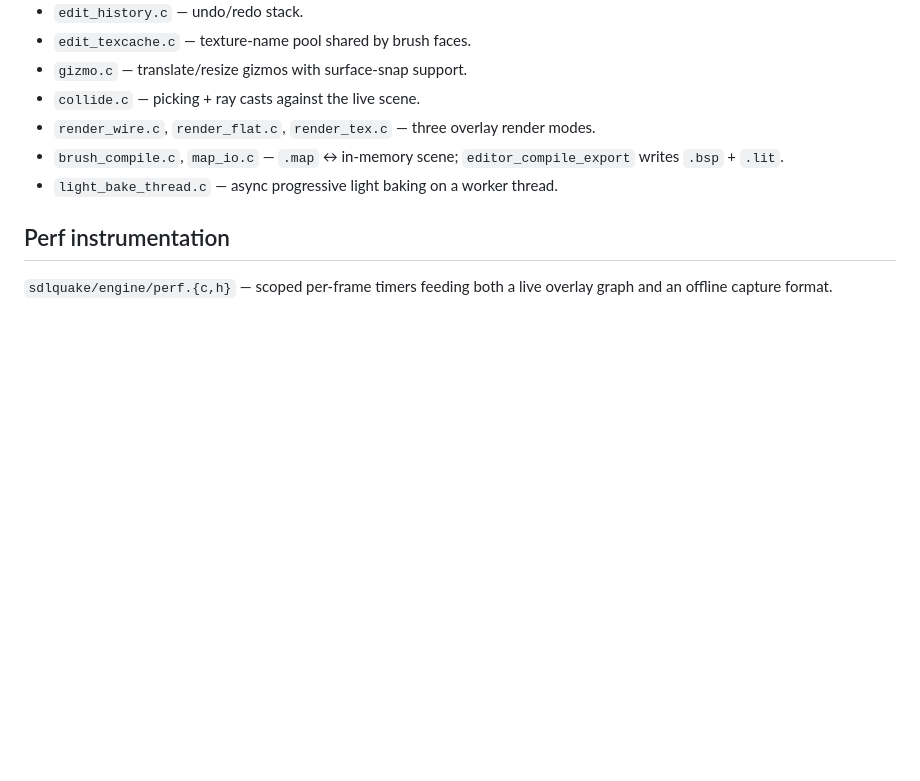
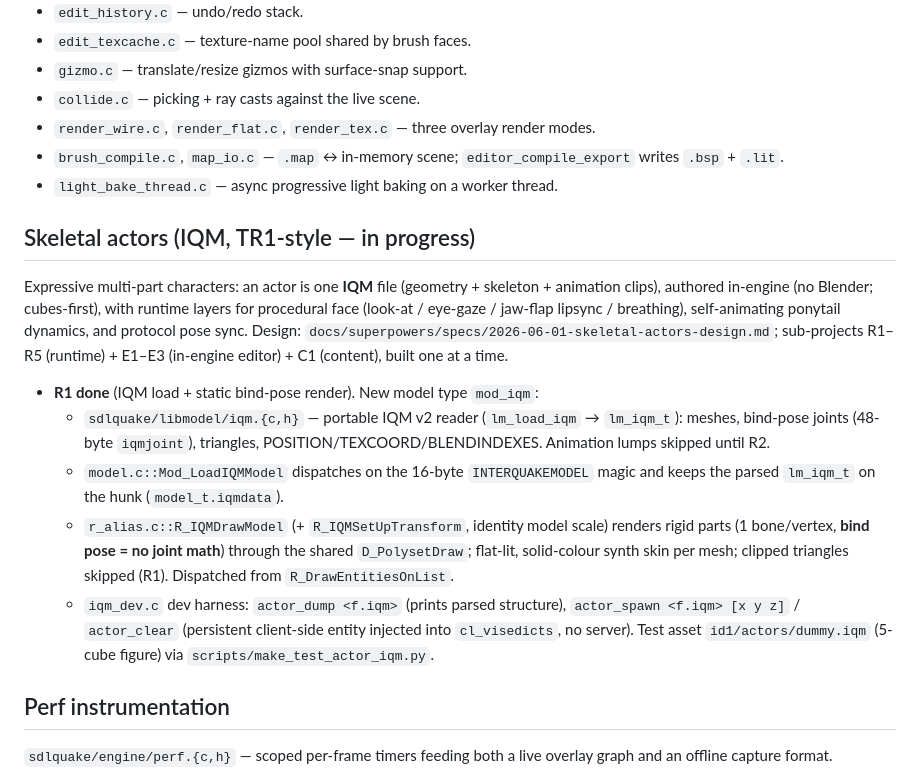
Before and after one commit to willbr/quake1.ai, a Markdown page: CLAUDE.md, the part around the change. GitHub-like rendering; blank space fills up the shorter version.

Commit message:
docs(claude): note skeletal actors (IQM) R1 — mod_iqm load + static render
Co-Authored-By: Claude Opus 4.8 (1M context) <noreply@anthropic.com>

```diff
--- a/CLAUDE.md
+++ b/CLAUDE.md
@@ -198,6 +198,30 @@ The emitter runtime is engine-side in `sdlquake/engine_src/r_emitter.c`: a name-
 - `brush_compile.c`, `map_io.c` — `.map` ↔ in-memory scene; `editor_compile_export` writes `.bsp` + `.lit`.
 - `light_bake_thread.c` — async progressive light baking on a worker thread.
 
+## Skeletal actors (IQM, TR1-style — in progress)
+
+Expressive multi-part characters: an actor is one **IQM** file (geometry +
+skeleton + animation clips), authored in-engine (no Blender; cubes-first), with
+runtime layers for procedural face (look-at / eye-gaze / jaw-flap lipsync /
+breathing), self-animating ponytail dynamics, and protocol pose sync. Design:
+`docs/superpowers/specs/2026-06-01-skeletal-actors-design.md`; sub-projects
+R1–R5 (runtime) + E1–E3 (in-engine editor) + C1 (content), built one at a time.
+
+- **R1 done** (IQM load + static bind-pose render). New model type `mod_iqm`:
+  - `sdlquake/libmodel/iqm.{c,h}` — portable IQM v2 reader (`lm_load_iqm` →
+    `lm_iqm_t`): meshes, bind-pose joints (48-byte `iqmjoint`), triangles,
+    POSITION/TEXCOORD/BLENDINDEXES. Animation lumps skipped until R2.
+  - `model.c::Mod_LoadIQMModel` dispatches on the 16-byte `INTERQUAKEMODEL`
+    magic and keeps the parsed `lm_iqm_t` on the hunk (`model_t.iqmdata`).
+  - `r_alias.c::R_IQMDrawModel` (+ `R_IQMSetUpTransform`, identity model scale)
+    renders rigid parts (1 bone/vertex, **bind pose = no joint math**) through
+    the shared `D_PolysetDraw`; flat-lit, solid-colour synth skin per mesh;
+    clipped triangles skipped (R1). Dispatched from `R_DrawEntitiesOnList`.
+  - `iqm_dev.c` dev harness: `actor_dump <f.iqm>` (prints parsed structure),
+    `actor_spawn <f.iqm> [x y z]` / `actor_clear` (persistent client-side entity
+    injected into `cl_visedicts`, no server). Test asset
+    `id1/actors/dummy.iqm` (5-cube figure) via `scripts/make_test_actor_iqm.py`.
+
 ## Perf instrumentation
 
 `sdlquake/engine/perf.{c,h}` — scoped per-frame timers feeding both a live
```
